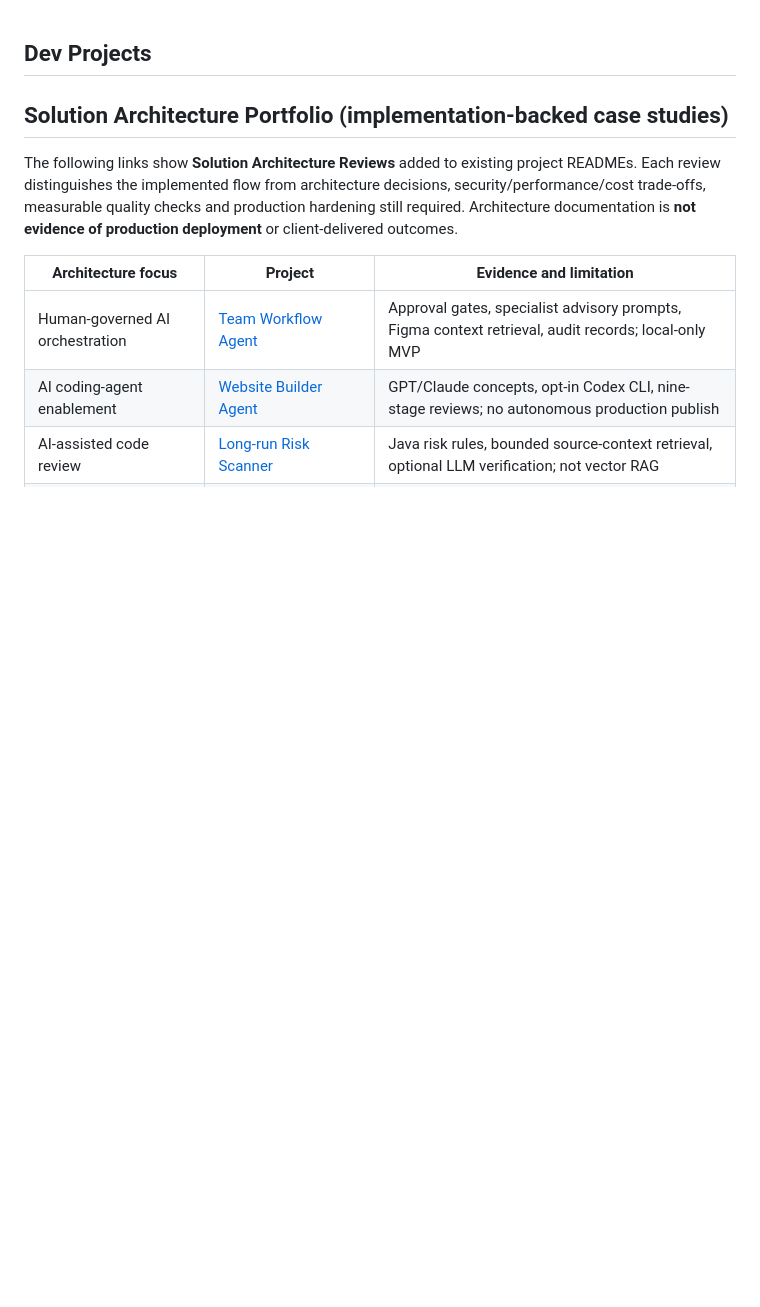
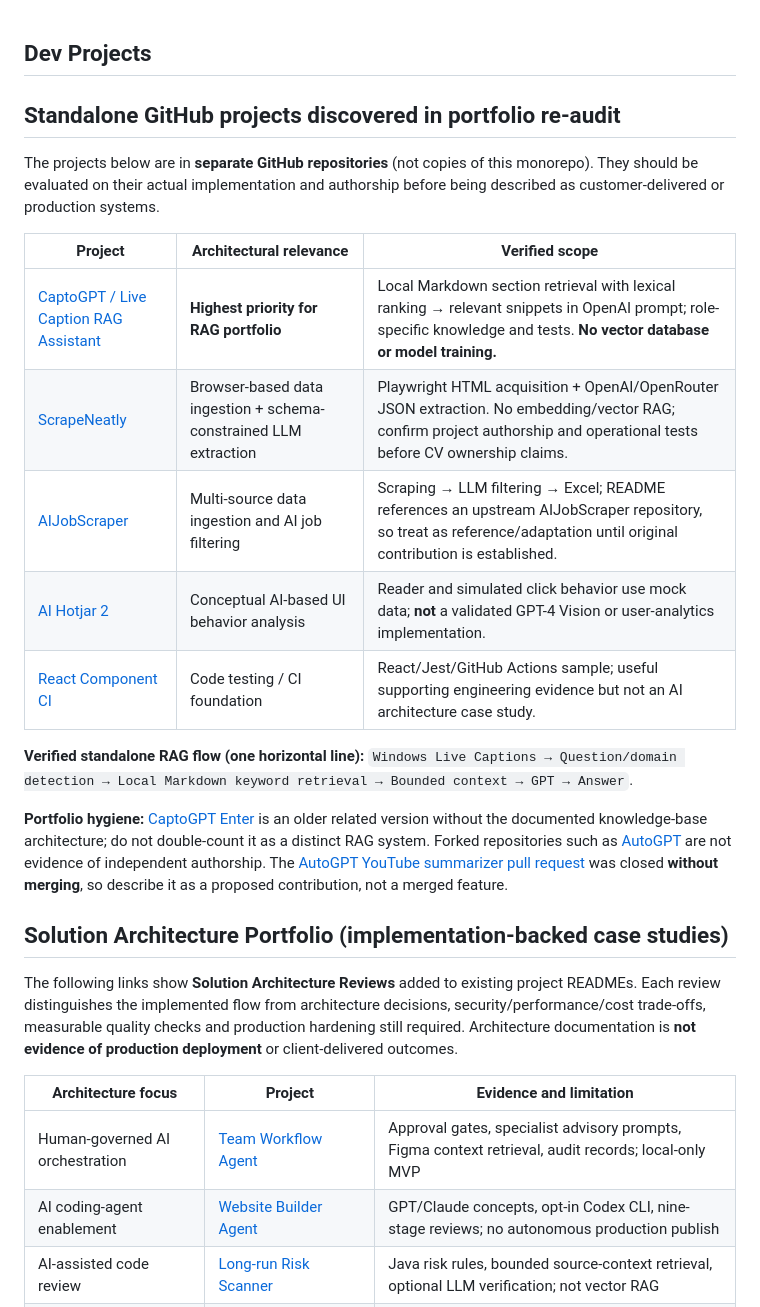
Before and after one commit to ydangishere/dev-projects, a Markdown page: README.md, the part around the change. GitHub-like rendering; blank space fills up the shorter version.

Commit message:
Index overlooked standalone AI projects and clarify implemented RAG evidence

```diff
--- a/README.md
+++ b/README.md
@@ -1,4 +1,20 @@
 ## Dev Projects
+
+## Standalone GitHub projects discovered in portfolio re-audit
+
+The projects below are in **separate GitHub repositories** (not copies of this monorepo). They should be evaluated on their actual implementation and authorship before being described as customer-delivered or production systems.
+
+| Project | Architectural relevance | Verified scope |
+| --- | --- | --- |
+| [CaptoGPT / Live Caption RAG Assistant](https://github.com/ydangishere/captogpt) | **Highest priority for RAG portfolio** | Local Markdown section retrieval with lexical ranking → relevant snippets in OpenAI prompt; role-specific knowledge and tests. **No vector database or model training.** |
+| [ScrapeNeatly](https://github.com/ydangishere/scrapeneatly) | Browser-based data ingestion + schema-constrained LLM extraction | Playwright HTML acquisition + OpenAI/OpenRouter JSON extraction. No embedding/vector RAG; confirm project authorship and operational tests before CV ownership claims. |
+| [AIJobScraper](https://github.com/ydangishere/aijobscraper) | Multi-source data ingestion and AI job filtering | Scraping → LLM filtering → Excel; README references an upstream AIJobScraper repository, so treat as reference/adaptation until original contribution is established. |
+| [AI Hotjar 2](https://github.com/ydangishere/aihotjar2) | Conceptual AI-based UI behavior analysis | Reader and simulated click behavior use mock data; **not** a validated GPT-4 Vision or user-analytics implementation. |
+| [React Component CI](https://github.com/ydangishere/react-component-ci) | Code testing / CI foundation | React/Jest/GitHub Actions sample; useful supporting engineering evidence but not an AI architecture case study. |
+
+**Verified standalone RAG flow (one horizontal line):** `Windows Live Captions → Question/domain detection → Local Markdown keyword retrieval → Bounded context → GPT → Answer`.
+
+**Portfolio hygiene:** [CaptoGPT Enter](https://github.com/ydangishere/captogpt-enter) is an older related version without the documented knowledge-base architecture; do not double-count it as a distinct RAG system. Forked repositories such as [AutoGPT](https://github.com/ydangishere/AutoGPT) are not evidence of independent authorship. The [AutoGPT YouTube summarizer pull request](https://github.com/Significant-Gravitas/AutoGPT/pull/12987) was closed **without merging**, so describe it as a proposed contribution, not a merged feature.
 
 ## Solution Architecture Portfolio (implementation-backed case studies)
 
```
